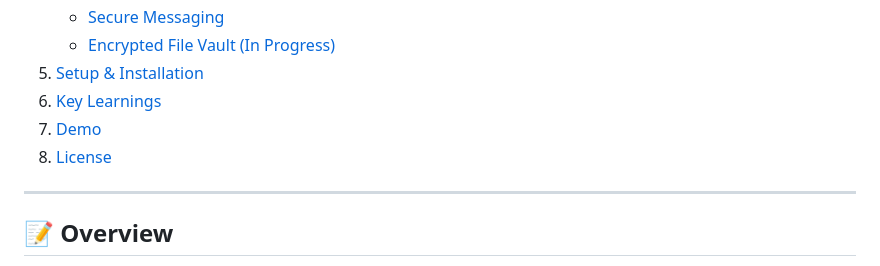
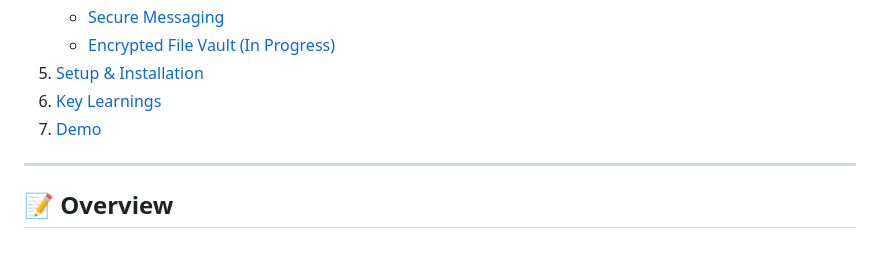
Before and after one commit to nidhibhat15/FLASK-SECUREAPP, a Markdown page: README.md, the part around the change. GitHub-like rendering.

```diff
--- a/README.md
+++ b/README.md
@@ -22,7 +22,6 @@ This project showcases:
 5. [Setup & Installation](#️-setup--installation)
 6. [Key Learnings](#-key-learnings)
 7. [Demo](#-demo)
-8. [License](#-license)
 
 ---
 
```
